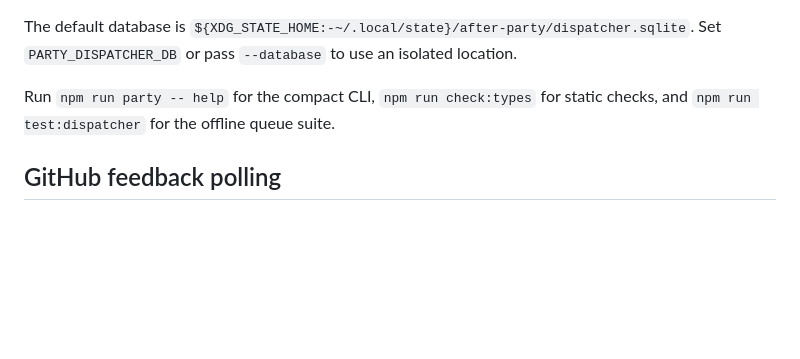
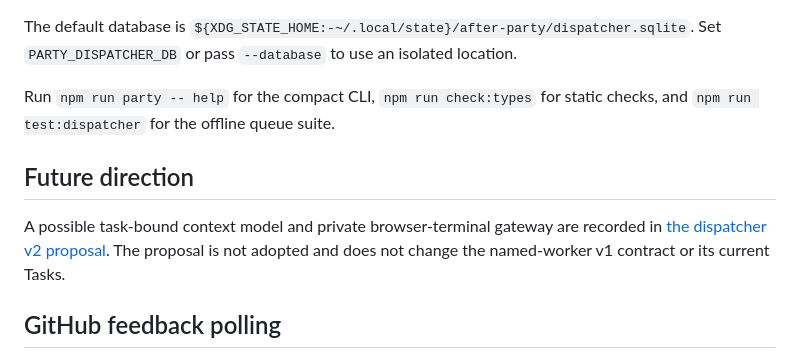
Before and after one commit to seanewest/after-party-labs, a Markdown page: dispatcher/README.md, the part around the change. Drawn GitHub-style; blank space fills up the shorter version.

Commit message:
Document proposed task-context dispatcher v2

```diff
--- a/dispatcher/README.md
+++ b/dispatcher/README.md
@@ -69,6 +69,12 @@ The default database is `${XDG_STATE_HOME:-~/.local/state}/after-party/dispatche
 Run `npm run party -- help` for the compact CLI, `npm run check:types` for static checks, and
 `npm run test:dispatcher` for the offline queue suite.
 
+## Future direction
+
+A possible task-bound context model and private browser-terminal gateway are recorded in
+[the dispatcher v2 proposal](../docs/proposals/task-context-dispatcher-v2.md). The proposal is not
+adopted and does not change the named-worker v1 contract or its current Tasks.
+
 ## GitHub feedback polling
 
 `npm run poll:github -- --owner seanewest --project 1` runs one bounded polling pass using the
```
Also changed, not shown: docs/proposals/task-context-dispatcher-v2.md (added, +116 -0 lines).
